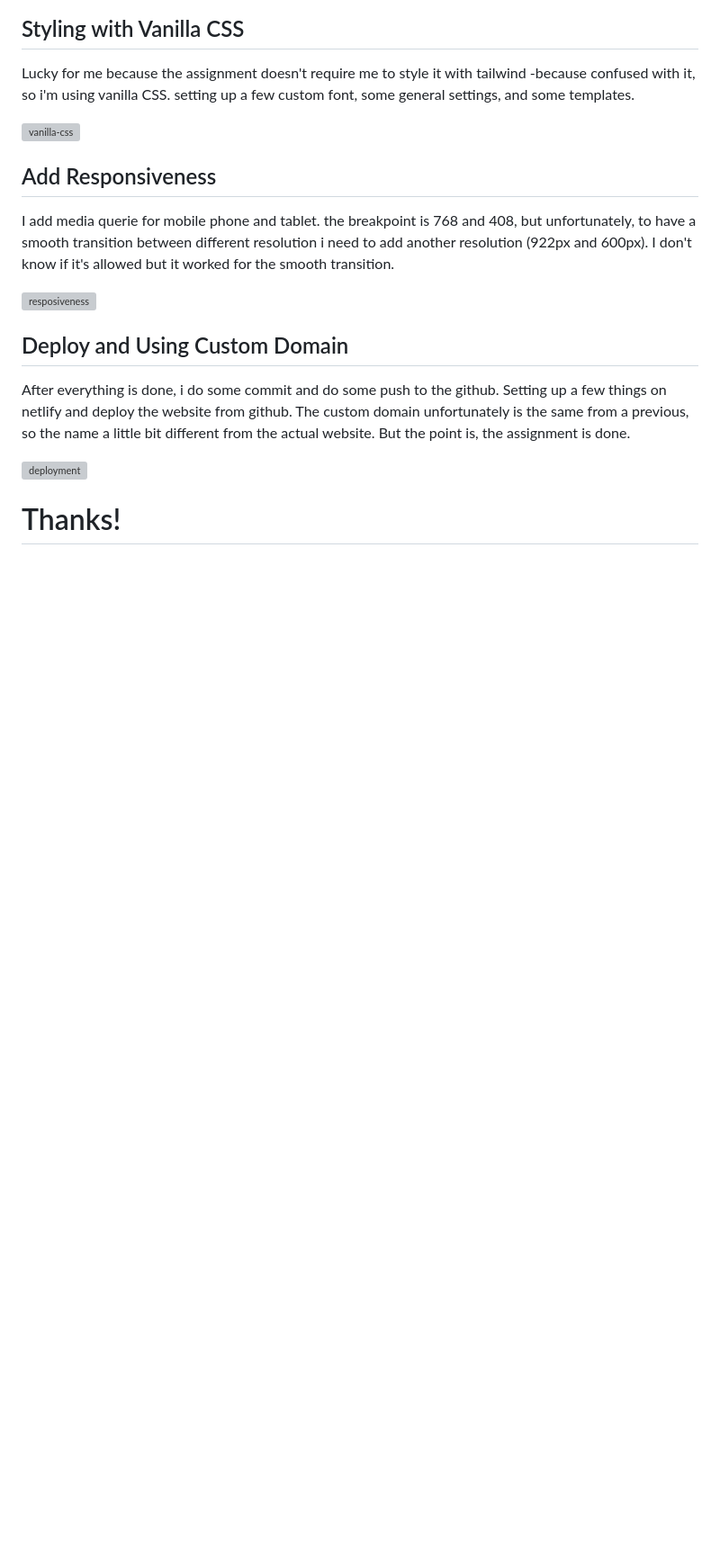
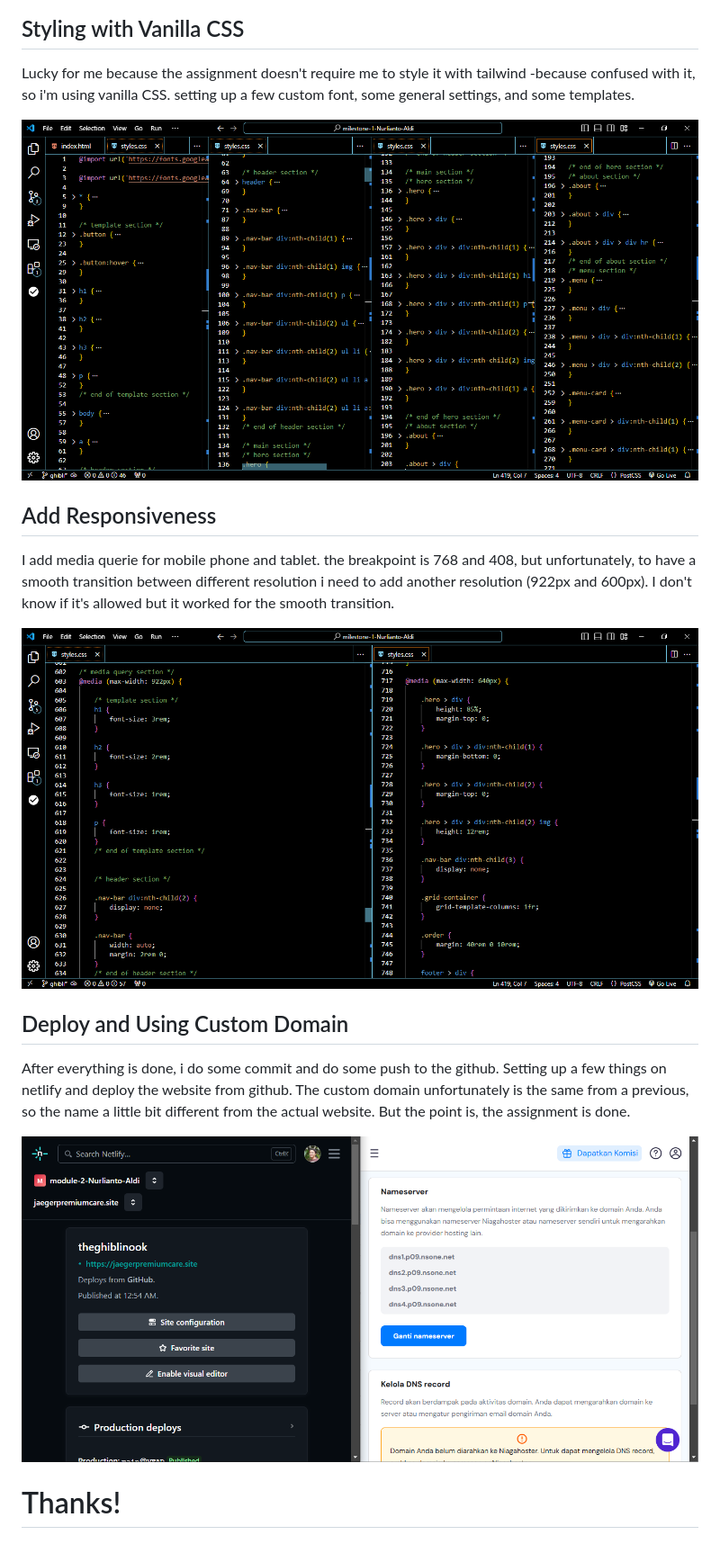
Before and after one commit to revou-fsse-oct24/milestone-1-Nurlianto-Aldi, a Markdown page: README2.md, the part around the change printed below. Shown: that part at 90% size. GitHub-like rendering; pictures changed too: assets/markdown/d-vanilla-css.PNG (added), assets/markdown/e-responsiveness.PNG (added), assets/markdown/f-deployment.PNG (added); blank space fills up the shorter version; grey boxes are pictures that could not be loaded.

```diff
--- a/README2.md
+++ b/README2.md
@@ -22,18 +22,18 @@ I open my VS Code and do some clone from Github (the assignment repo), and start
 
 Lucky for me because the assignment doesn't require me to style it with tailwind -because confused with it, so i'm using vanilla CSS. setting up a few custom font, some general settings, and some templates.
 
-![vanilla-css]()
+![vanilla-css](assets/markdown/d-vanilla-css.PNG)
 
 ## Add Responsiveness
 
 I add media querie for mobile phone and tablet. the breakpoint is 768 and 408, but unfortunately, to have a smooth transition between different resolution i need to add another resolution (922px and 600px). I don't know if it's allowed but it worked for the smooth transition.
 
-![resposiveness]()
+![resposiveness](assets/markdown/e-responsiveness.PNG)
 
 ## Deploy and Using Custom Domain
 
 After everything is done, i do some commit and do some push to the github. Setting up a few things on netlify and deploy the website from github. The custom domain unfortunately is the same from a previous, so the name a little bit different from the actual website. But the point is, the assignment is done.
 
-![deployment]()
+![deployment](assets/markdown/f-deployment.PNG)
 
 # Thanks!
```
Also changed, not shown: other parts of README2.md (+3 -3 lines), assets/markdown/a-reference.PNG (added), assets/markdown/b-theghiblinook-mockup.jpg (added), assets/markdown/c-structure.PNG (added).
